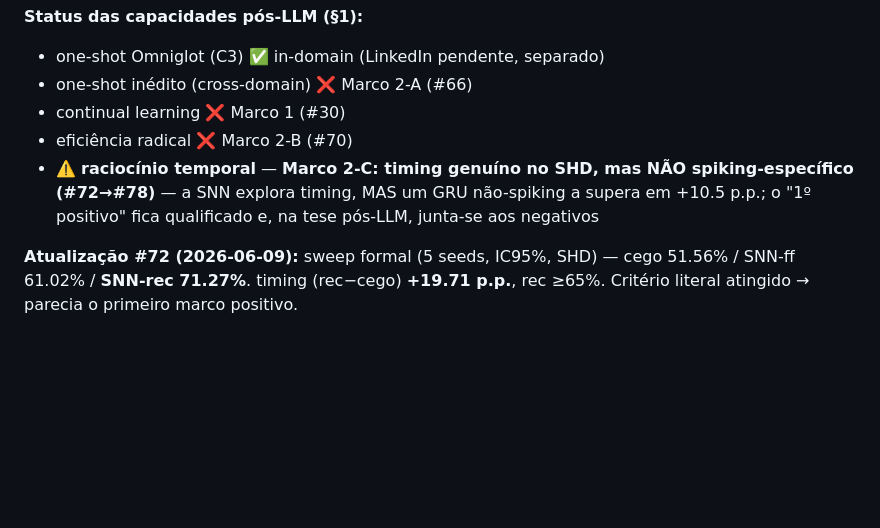
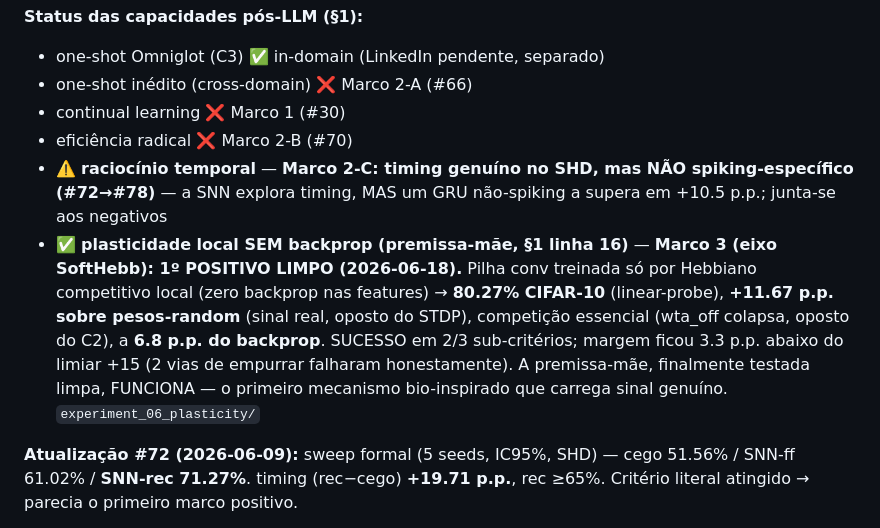
Before and after one commit to luisroberto0/project-hebb, a Markdown page: CONTEXT.md, the part around the change. Drawn GitHub-style; blank space fills up the shorter version.

```diff
--- a/CONTEXT.md
+++ b/CONTEXT.md
@@ -127,7 +127,8 @@ Reabertura pós-#70 (decisão do Luis): atacar a **4ª e última capacidade pós
 - one-shot inédito (cross-domain) ❌ Marco 2-A (#66)
 - continual learning ❌ Marco 1 (#30)
 - eficiência radical ❌ Marco 2-B (#70)
-- ⚠️ **raciocínio temporal** — **Marco 2-C: timing genuíno no SHD, mas NÃO spiking-específico (#72→#78)** — a SNN explora timing, MAS um GRU não-spiking a supera em +10.5 p.p.; o "1º positivo" fica qualificado e, na tese pós-LLM, junta-se aos negativos
+- ⚠️ **raciocínio temporal** — **Marco 2-C: timing genuíno no SHD, mas NÃO spiking-específico (#72→#78)** — a SNN explora timing, MAS um GRU não-spiking a supera em +10.5 p.p.; junta-se aos negativos
+- ✅ **plasticidade local SEM backprop (premissa-mãe, §1 linha 16)** — **Marco 3 (eixo SoftHebb): 1º POSITIVO LIMPO (2026-06-18).** Pilha conv treinada só por Hebbiano competitivo local (zero backprop nas features) → **80.27% CIFAR-10** (linear-probe), **+11.67 p.p. sobre pesos-random** (sinal real, oposto do STDP), competição essencial (wta_off colapsa, oposto do C2), a **6.8 p.p. do backprop**. SUCESSO em 2/3 sub-critérios; margem ficou 3.3 p.p. abaixo do limiar +15 (2 vias de empurrar falharam honestamente). A premissa-mãe, finalmente testada limpa, FUNCIONA — o primeiro mecanismo bio-inspirado que carrega sinal genuíno. `experiment_06_plasticity/`
 
 **Atualização #72 (2026-06-09):** sweep formal (5 seeds, IC95%, SHD) — cego 51.56% / SNN-ff 61.02% / **SNN-rec 71.27%**. timing (rec−cego) **+19.71 p.p.**, rec ≥65%. Critério literal atingido → parecia o primeiro marco positivo.
 
```
Also changed, not shown: README.md (+5 -1 lines), SYNTHESIS.md (+8 -5 lines).
